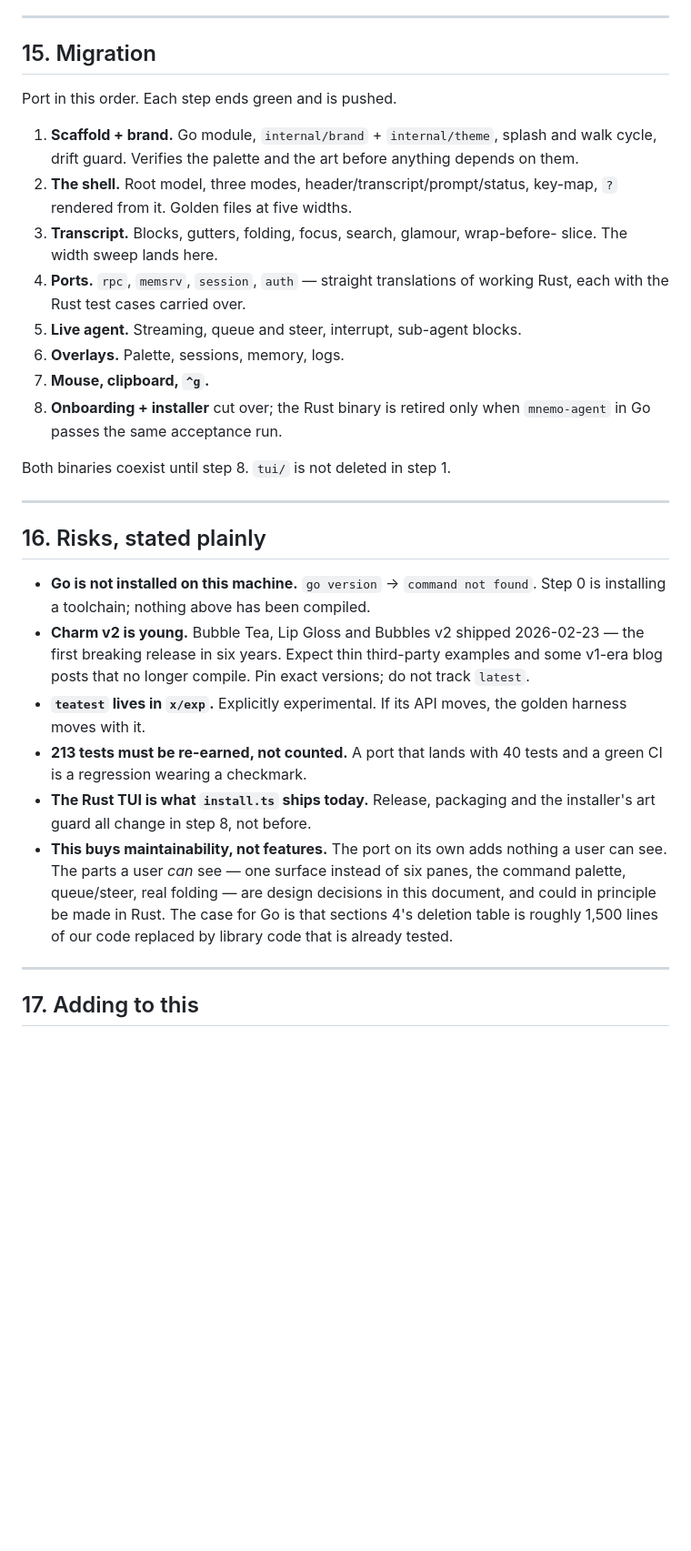
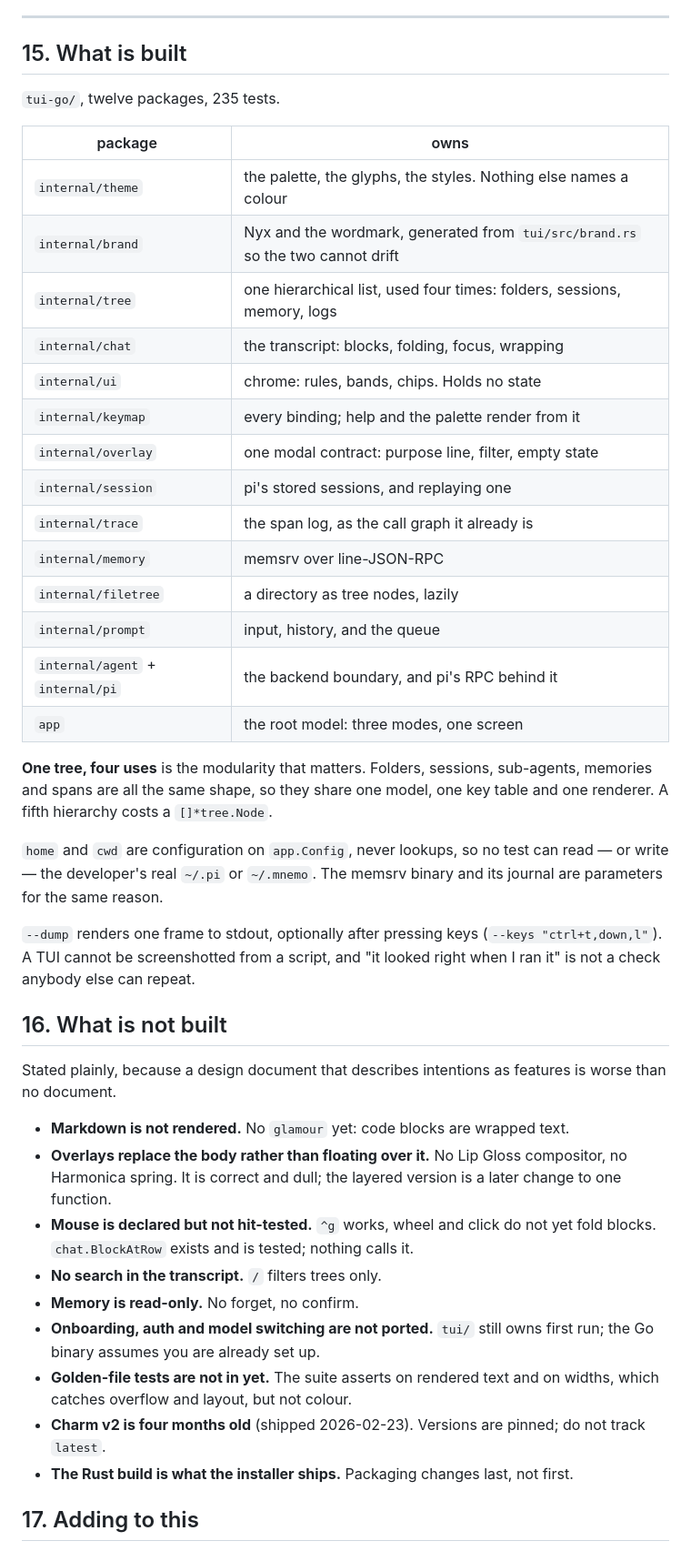
Before and after one commit to AtmanMishra/Mnemo, a Markdown page: DESIGN.md, the part around one of its changes. Shown at 91% size. Rendered like a GitHub page; blank space fills up the shorter version.

```diff
--- a/DESIGN.md
+++ b/DESIGN.md
@@ -660,51 +720,60 @@ and "equivalent" means the same *properties*, not the same count.
 
 ---
 
-## 15. Migration
+## 15. What is built
 
-Port in this order. Each step ends green and is pushed.
+`tui-go/`, twelve packages, 235 tests.
 
-1. **Scaffold + brand.** Go module, `internal/brand` + `internal/theme`, splash
-   and walk cycle, drift guard. Verifies the palette and the art before anything
-   depends on them.
-2. **The shell.** Root model, three modes, header/transcript/prompt/status,
-   key-map, `?` rendered from it. Golden files at five widths.
-3. **Transcript.** Blocks, gutters, folding, focus, search, glamour, wrap-before-
-   slice. The width sweep lands here.
-4. **Ports.** `rpc`, `memsrv`, `session`, `auth` — straight translations of
-   working Rust, each with the Rust test cases carried over.
-5. **Live agent.** Streaming, queue and steer, interrupt, sub-agent blocks.
-6. **Overlays.** Palette, sessions, memory, logs.
-7. **Mouse, clipboard, `^g`.**
-8. **Onboarding + installer** cut over; the Rust binary is retired only when
-   `mnemo-agent` in Go passes the same acceptance run.
+| package | owns |
+|---|---|
+| `internal/theme` | the palette, the glyphs, the styles. Nothing else names a colour |
+| `internal/brand` | Nyx and the wordmark, generated from `tui/src/brand.rs` so the two cannot drift |
+| `internal/tree` | one hierarchical list, used four times: folders, sessions, memory, logs |
+| `internal/chat` | the transcript: blocks, folding, focus, wrapping |
+| `internal/ui` | chrome: rules, bands, chips. Holds no state |
+| `internal/keymap` | every binding; help and the palette render from it |
+| `internal/overlay` | one modal contract: purpose line, filter, empty state |
+| `internal/session` | pi's stored sessions, and replaying one |
+| `internal/trace` | the span log, as the call graph it already is |
+| `internal/memory` | memsrv over line-JSON-RPC |
+| `internal/filetree` | a directory as tree nodes, lazily |
+| `internal/prompt` | input, history, and the queue |
+| `internal/agent` + `internal/pi` | the backend boundary, and pi's RPC behind it |
+| `app` | the root model: three modes, one screen |
 
-Both binaries coexist until step 8. `tui/` is not deleted in step 1.
+**One tree, four uses** is the modularity that matters. Folders, sessions,
+sub-agents, memories and spans are all the same shape, so they share one model,
+one key table and one renderer. A fifth hierarchy costs a `[]*tree.Node`.
 
----
+`home` and `cwd` are configuration on `app.Config`, never lookups, so no test
+can read — or write — the developer's real `~/.pi` or `~/.mnemo`. The memsrv
+binary and its journal are parameters for the same reason.
 
-## 16. Risks, stated plainly
+`--dump` renders one frame to stdout, optionally after pressing keys
+(`--keys "ctrl+t,down,l"`). A TUI cannot be screenshotted from a script, and
+"it looked right when I ran it" is not a check anybody else can repeat.
 
-- **Go is not installed on this machine.** `go version` → `command not found`.
-  Step 0 is installing a toolchain; nothing above has been compiled.
-- **Charm v2 is young.** Bubble Tea, Lip Gloss and Bubbles v2 shipped
-  2026-02-23 — the first breaking release in six years. Expect thin
-  third-party examples and some v1-era blog posts that no longer compile. Pin
-  exact versions; do not track `latest`.
-- **`teatest` lives in `x/exp`.** Explicitly experimental. If its API moves, the
-  golden harness moves with it.
-- **213 tests must be re-earned, not counted.** A port that lands with 40 tests
-  and a green CI is a regression wearing a checkmark.
-- **The Rust TUI is what `install.ts` ships today.** Release, packaging and the
-  installer's art guard all change in step 8, not before.
-- **This buys maintainability, not features.** The port on its own adds nothing
-  a user can see. The parts a user *can* see — one surface instead of six panes,
-  the command palette, queue/steer, real folding — are design decisions in this
-  document, and could in principle be made in Rust. The case for Go is that
-  sections 4's deletion table is roughly 1,500 lines of our code replaced by
-  library code that is already tested.
+## 16. What is not built
 
----
+Stated plainly, because a design document that describes intentions as
+features is worse than no document.
+
+- **Markdown is not rendered.** No `glamour` yet: code blocks are wrapped text.
+- **Overlays replace the body rather than floating over it.** No Lip Gloss
+  compositor, no Harmonica spring. It is correct and dull; the layered version
+  is a later change to one function.
+- **Mouse is declared but not hit-tested.** `^g` works, wheel and click do not
+  yet fold blocks. `chat.BlockAtRow` exists and is tested; nothing calls it.
+- **No search in the transcript.** `/` filters trees only.
+- **Memory is read-only.** No forget, no confirm.
+- **Onboarding, auth and model switching are not ported.** `tui/` still owns
+  first run; the Go binary assumes you are already set up.
+- **Golden-file tests are not in yet.** The suite asserts on rendered text and
+  on widths, which catches overflow and layout, but not colour.
+- **Charm v2 is four months old** (shipped 2026-02-23). Versions are pinned;
+  do not track `latest`.
+- **The Rust build is what the installer ships.** Packaging changes last, not
+  first.
 
 ## 17. Adding to this
 
```
Also changed, not shown: other parts of DESIGN.md (+203 -143 lines).
